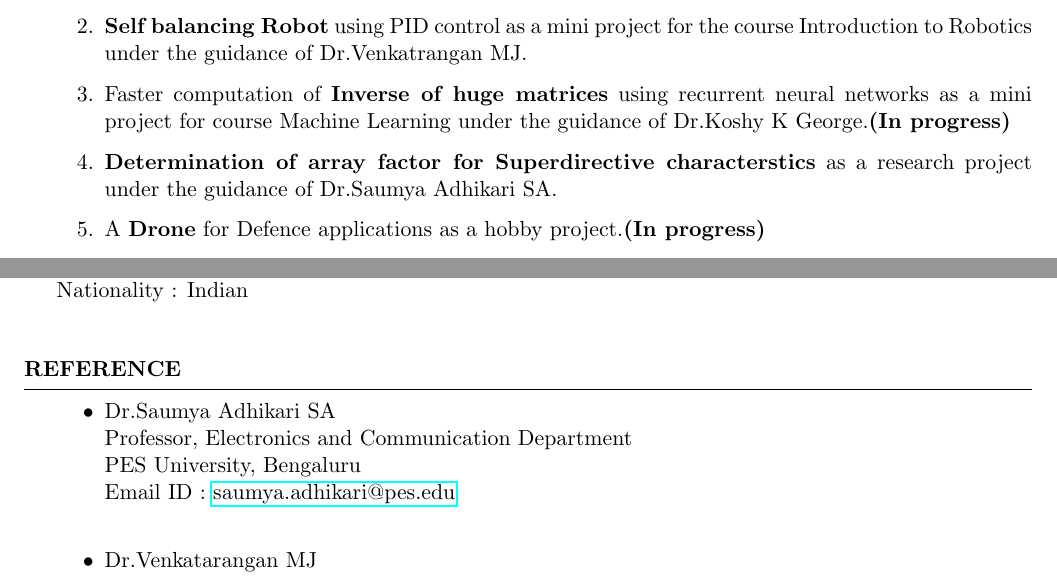
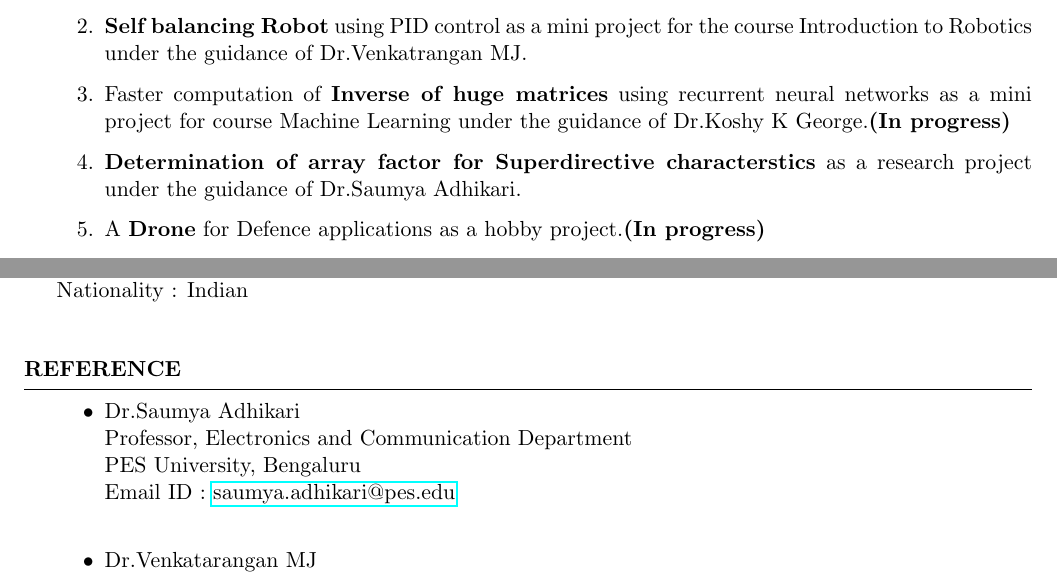
Before and after one commit to kpbilichod/KarthikPB_Resume, a LaTeX CV (KarthikPB_Resume.tex): two parts of pages 2 and 4 of 4, joined at a grey line, cut so that both start at the same text. Compiled offline with pdfLaTeX.

Commit message:
Reference
names correction

```diff
--- a/KarthikPB_Resume.tex
+++ b/KarthikPB_Resume.tex
@@ -60,7 +60,7 @@ Karnataka\\
     \item {\bf Ball catching Robot} during Summer internship at Microsoft Innovation Lab PES University under the guidance of Dr.Venkatarangan MJ and Prof Rajasekar M. Used Firebird-V platform for catching and OpenCV for trajectory prediction.
     \item {\bf Self balancing Robot} using PID control as a mini project for the course Introduction to Robotics under the guidance of Dr.Venkatrangan MJ.
     \item Faster computation of {\bf Inverse of huge matrices} using recurrent neural networks as a mini project for course Machine Learning under the guidance of Dr.Koshy K George.{\bf (In progress)}
-    \item {\bf Determination of array factor for Superdirective characterstics} as a research project under the guidance of Dr.Saumya Adhikari SA.
+    \item {\bf Determination of array factor for Superdirective characterstics} as a research project under the guidance of Dr.Saumya Adhikari.
     \item A {\bf Drone} for Defence applications as a hobby project.{\bf (In progress)}
     \item Establishing fast communication between multiple ESP32 modules using {\bf WiFi Direct} (without internet)  under the guidance of Dr.Manikandan J at CORI, PES University.
     \item {\bf Sun tracking solar panel} using AT89C51 microcontroller and LDRs as a mini project for the course Microcontrollers.
@@ -153,7 +153,7 @@ Nationality : Indian \\
 
 \begin{rSection}{Reference}
 \begin{itemize}
-	\item Dr.Saumya Adhikari SA\\
+	\item Dr.Saumya Adhikari\\
 		Professor, Electronics and Communication Department\\
 		PES University, Bengaluru\\
 		Email ID : \href {https://faculty.pes.edu/p10110}{saumya.adhikari@pes.edu} \\
```
Also changed, not shown: KarthikPB_Resume.pdf, KarthikPB_Resume.tex (2 more changed lines), 1 other file.
